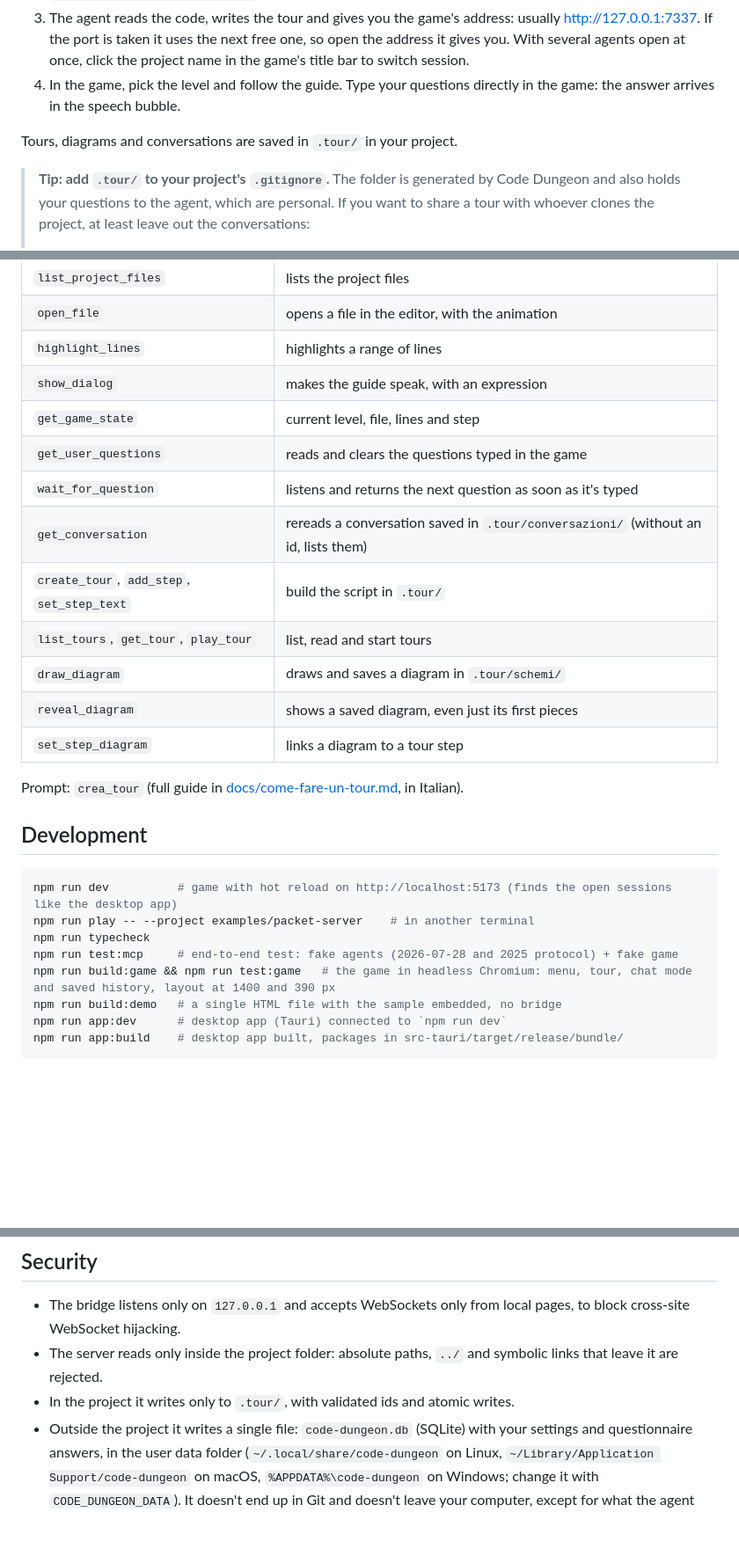
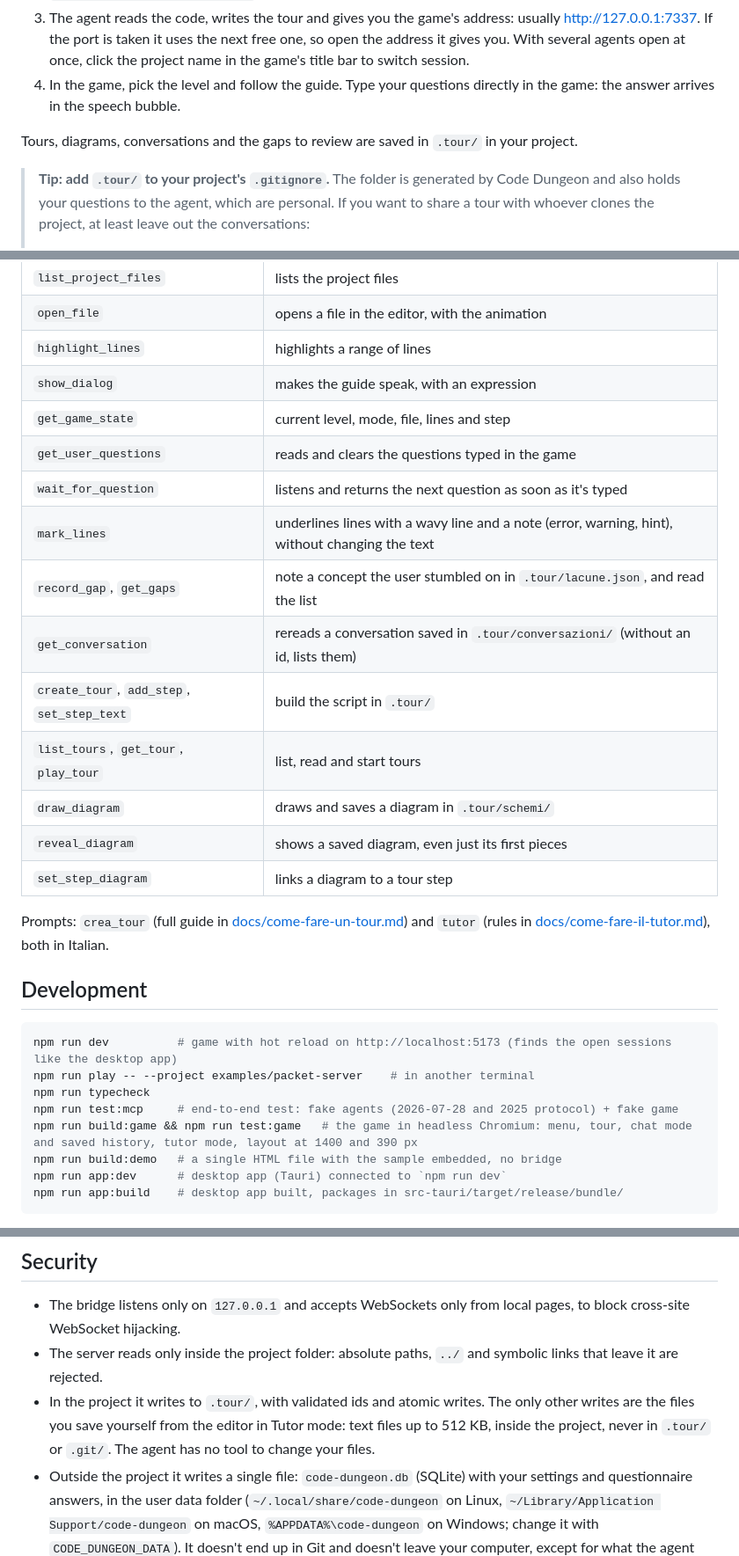
Before and after one commit to Armidon1/CodeDungeon, a Markdown page: README.md, 3 parts joined by grey strips. Shown at 88% size. GitHub-like rendering; blank space fills up the shorter version.

```diff
--- a/README.md
+++ b/README.md
@@ -156,7 +169,7 @@ The server speaks MCP over stdio, in two versions: the stateless 2026-07-28 prot
 3. The agent reads the code, writes the tour and gives you the game's address: usually http://127.0.0.1:7337. If the port is taken it uses the next free one, so open the address it gives you. With several agents open at once, click the project name in the game's title bar to switch session.
 4. In the game, pick the level and follow the guide. Type your questions directly in the game: the answer arrives in the speech bubble.
 
-Tours, diagrams and conversations are saved in `.tour/` in your project.
+Tours, diagrams, conversations and the gaps to review are saved in `.tour/` in your project.
 
 > **Tip: add `.tour/` to your project's `.gitignore`.** The folder is generated by Code Dungeon and also holds your questions to the agent, which are personal. If you want to share a tour with whoever clones the project, at least leave out the conversations:
 >
@@ -280,9 +293,11 @@ and confirm the initial warning (needed because home-made channels aren't on the
 | `open_file` | opens a file in the editor, with the animation |
 | `highlight_lines` | highlights a range of lines |
 | `show_dialog` | makes the guide speak, with an expression |
-| `get_game_state` | current level, file, lines and step |
+| `get_game_state` | current level, mode, file, lines and step |
 | `get_user_questions` | reads and clears the questions typed in the game |
 | `wait_for_question` | listens and returns the next question as soon as it's typed |
+| `mark_lines` | underlines lines with a wavy line and a note (error, warning, hint), without changing the text |
+| `record_gap`, `get_gaps` | note a concept the user stumbled on in `.tour/lacune.json`, and read the list |
 | `get_conversation` | rereads a conversation saved in `.tour/conversazioni/` (without an id, lists them) |
 | `create_tour`, `add_step`, `set_step_text` | build the script in `.tour/` |
 | `list_tours`, `get_tour`, `play_tour` | list, read and start tours |
@@ -290,7 +305,7 @@ and confirm the initial warning (needed because home-made channels aren't on the
 | `reveal_diagram` | shows a saved diagram, even just its first pieces |
 | `set_step_diagram` | links a diagram to a tour step |
 
-Prompt: `crea_tour` (full guide in [docs/come-fare-un-tour.md](docs/come-fare-un-tour.md), in Italian).
+Prompts: `crea_tour` (full guide in [docs/come-fare-un-tour.md](docs/come-fare-un-tour.md)) and `tutor` (rules in [docs/come-fare-il-tutor.md](docs/come-fare-il-tutor.md)), both in Italian.
 
 ## Development
 
@@ -299,7 +314,7 @@ npm run dev          # game with hot reload on http://localhost:5173 (finds the
 npm run play -- --project examples/packet-server    # in another terminal
 npm run typecheck
 npm run test:mcp     # end-to-end test: fake agents (2026-07-28 and 2025 protocol) + fake game
-npm run build:game && npm run test:game   # the game in headless Chromium: menu, tour, chat mode and saved history, layout at 1400 and 390 px
+npm run build:game && npm run test:game   # the game in headless Chromium: menu, tour, chat mode and saved history, tutor mode, layout at 1400 and 390 px
 npm run build:demo   # a single HTML file with the sample embedded, no bridge
 npm run app:dev      # desktop app (Tauri) connected to `npm run dev`
 npm run app:build    # desktop app built, packages in src-tauri/target/release/bundle/
@@ -311,7 +326,7 @@ GitHub Actions runs typecheck and both tests on every push and pull request (`.g
 
 - The bridge listens only on `127.0.0.1` and accepts WebSockets only from local pages, to block cross-site WebSocket hijacking.
 - The server reads only inside the project folder: absolute paths, `../` and symbolic links that leave it are rejected.
-- In the project it writes only to `.tour/`, with validated ids and atomic writes.
+- In the project it writes to `.tour/`, with validated ids and atomic writes. The only other writes are the files you save yourself from the editor in Tutor mode: text files up to 512 KB, inside the project, never in `.tour/` or `.git/`. The agent has no tool to change your files.
 - Outside the project it writes a single file: `code-dungeon.db` (SQLite) with your settings and questionnaire answers, in the user data folder (`~/.local/share/code-dungeon` on Linux, `~/Library/Application Support/code-dungeon` on macOS, `%APPDATA%\code-dungeon` on Windows; change it with `CODE_DUNGEON_DATA`). It doesn't end up in Git and doesn't leave your computer, except for what the agent reads to adapt its explanations. The game doesn't ask for certificates or diagnoses.
 - Files over 512 KB or binary files are not opened.
 - Questions pushed into the Claude Code session come only from the game open locally (same origin check).
```
Also changed, not shown: other parts of README.md (+17 -4 lines).
